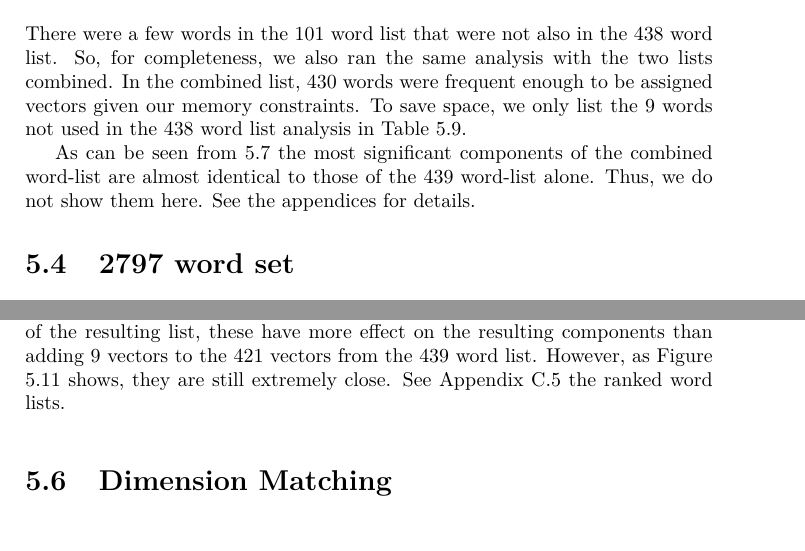
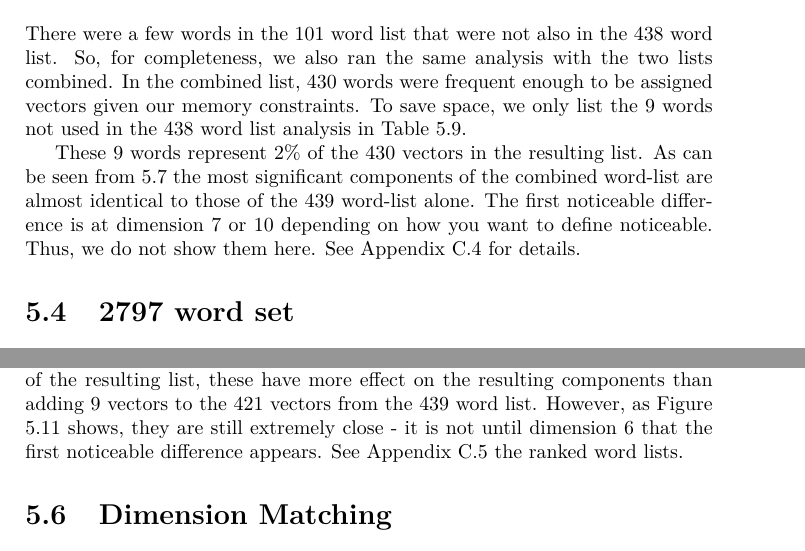
Before and after one commit to RadixSeven/SummitPaper2013, a LaTeX thesis (MSThesis/eric_thesis.tex, which reads MSThesis/results.tex): two parts of pages 28 and 34 of 400, joined at a grey line, cut so that both start at the same text. Compiled offline with pdfLaTeX.

Commit message:
Updated results descriptions and made figures use [tbp] rather than [!tbp] to make them interact well with other figures.

```diff
--- a/MSThesis/results.tex
+++ b/MSThesis/results.tex
@@ -185,7 +190,10 @@ There were a few words in the 101 word list that were not also in the 438 word l
     \label{tab:additionalwordsincombined}
 \end{table}
 
-As can be seen from \ref{fig:439vs439and100} the most significant components
+These 9 words represent 2\% of the 430 vectors in the resulting list. As can be
+seen from \ref{fig:439vs439and100} the most significant components
 of the combined word-list are almost identical to those of the 439 word-list
-alone. Thus, we do not show them here. See the appendices for details.
+alone. The first noticeable difference is at dimension 7 or 10 depending on how
+you want to define noticeable. Thus, we do not show them here. See Appendix
+\ref{app:rankedwordlists:438and101words} for details.
 
@@ -262,11 +270,12 @@ total. The additional words are listed in Table
 list, these have more effect on the resulting
 components than adding 9 vectors to the 421 vectors from the 439 word list.
 However, as Figure \ref{fig:2797vs2797and439and100} shows, they are still
-extremely close. See Appendix \ref{app:rankedwordlists:2797and438and101words}
+extremely close - it is not until dimension 6 that the first noticeable
+difference appears. See Appendix \ref{app:rankedwordlists:2797and438and101words}
 the ranked word lists.
 
 
-\begin{figure}[!tbp]
+\begin{figure}[tbp]
     \includegraphics[width=0.9\linewidth]{2797-vs-2797and439and1100-from-800dim-lowercase-wmt-model-correlations}
     \caption{Correlations between the first 52 MDS vectors generated from the
     2797 word list alone and the first 52 vectors generated from the combined
```
Also changed, not shown: MSThesis/appendix.tex (+1 -0 lines), MSThesis/results.tex (23 more changed lines).
